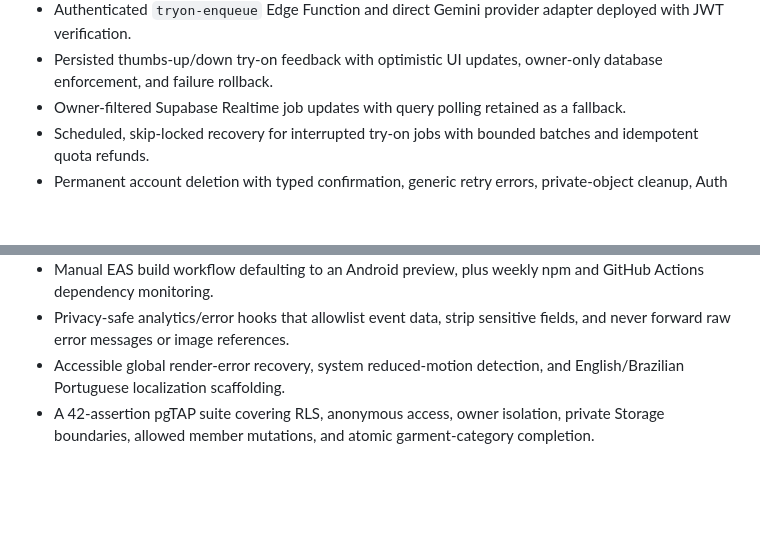
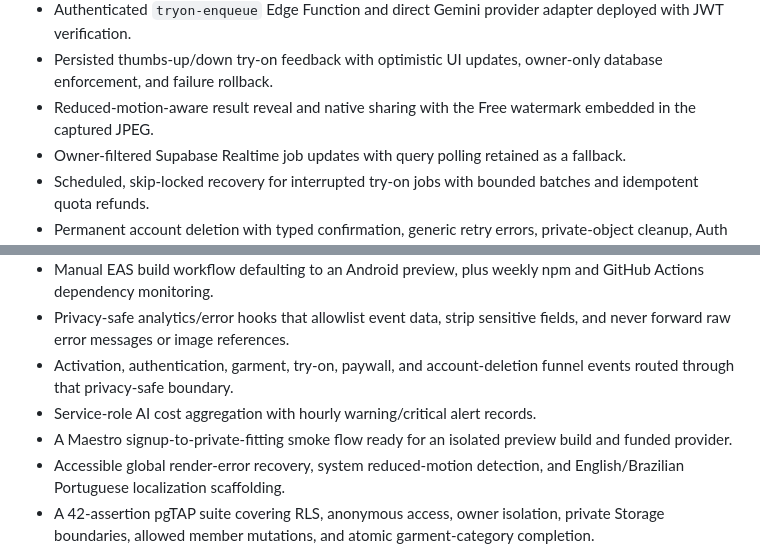
Before and after one commit to blbacelar/smart-closet-v2, a Markdown page: docs/ONBOARDING.md, 2 parts joined by grey strips. Rendered like a GitHub page; blank space fills up the shorter version.

Commit message:
docs: record sharing and operations delivery

```diff
--- a/docs/ONBOARDING.md
+++ b/docs/ONBOARDING.md
@@ -130,6 +130,7 @@ The intended live flow is:
 - Idempotent try-on job claims, private base64 provider inputs/outputs, atomic completion/cost writes, and one-time quota refunds.
 - Authenticated `tryon-enqueue` Edge Function and direct Gemini provider adapter deployed with JWT verification.
 - Persisted thumbs-up/down try-on feedback with optimistic UI updates, owner-only database enforcement, and failure rollback.
+- Reduced-motion-aware result reveal and native sharing with the Free watermark embedded in the captured JPEG.
 - Owner-filtered Supabase Realtime job updates with query polling retained as a fallback.
 - Scheduled, skip-locked recovery for interrupted try-on jobs with bounded batches and idempotent quota refunds.
 - Permanent account deletion with typed confirmation, generic retry errors, private-object cleanup, Auth cascade deletion, and local cache/session clearing.
@@ -140,6 +141,9 @@ The intended live flow is:
 - GitHub Actions quality checks for locked install, typecheck, coverage, Expo Doctor, web export, and critical production advisories.
 - Manual EAS build workflow defaulting to an Android preview, plus weekly npm and GitHub Actions dependency monitoring.
 - Privacy-safe analytics/error hooks that allowlist event data, strip sensitive fields, and never forward raw error messages or image references.
+- Activation, authentication, garment, try-on, paywall, and account-deletion funnel events routed through that privacy-safe boundary.
+- Service-role AI cost aggregation with hourly warning/critical alert records.
+- A Maestro signup-to-private-fitting smoke flow ready for an isolated preview build and funded provider.
 - Accessible global render-error recovery, system reduced-motion detection, and English/Brazilian Portuguese localization scaffolding.
 - A 42-assertion pgTAP suite covering RLS, anonymous access, owner isolation, private Storage boundaries, allowed member mutations, and atomic garment-category completion.
 - A CI PII-leak gate that blocks runtime console logging, committed secrets, private signed Storage URLs, personal contact details, and developer home-directory paths without echoing detected values.
```
Also changed, not shown: docs/tdd-evidence/result-sharing-operations.md (added, +41 -0 lines).
